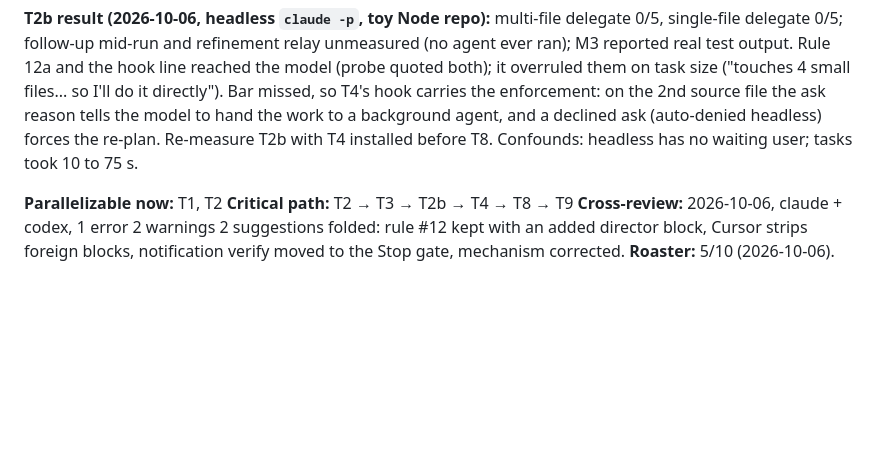
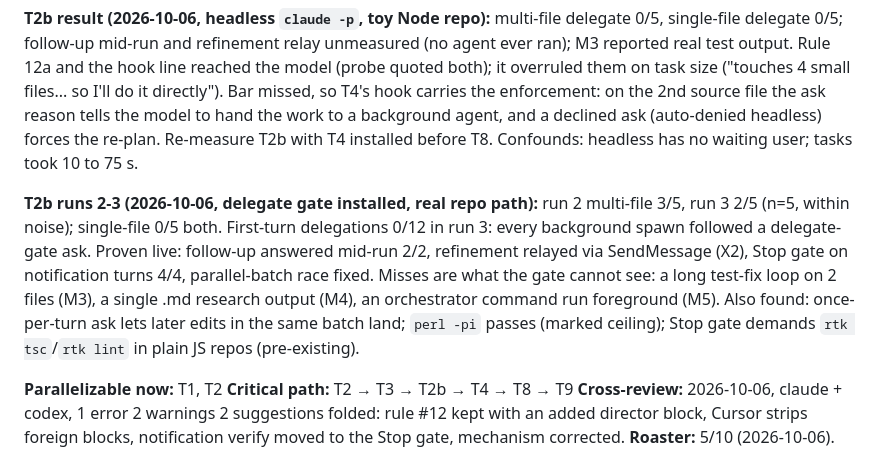
Before and after one commit to raditia/CraftKit, a Markdown page: docs/planning/director-mode.md, the part around the change. Drawn GitHub-style; blank space fills up the shorter version.

Commit message:
docs: record T2b runs 2-3 in director-mode plan
Co-Authored-By: Claude Opus 5.5 <noreply@anthropic.com>

```diff
--- a/docs/planning/director-mode.md
+++ b/docs/planning/director-mode.md
@@ -74,6 +74,8 @@ created: 2026-10-06
 
 **T2b result (2026-10-06, headless `claude -p`, toy Node repo):** multi-file delegate 0/5, single-file delegate 0/5; follow-up mid-run and refinement relay unmeasured (no agent ever ran); M3 reported real test output. Rule 12a and the hook line reached the model (probe quoted both); it overruled them on task size ("touches 4 small files... so I'll do it directly"). Bar missed, so T4's hook carries the enforcement: on the 2nd source file the ask reason tells the model to hand the work to a background agent, and a declined ask (auto-denied headless) forces the re-plan. Re-measure T2b with T4 installed before T8. Confounds: headless has no waiting user; tasks took 10 to 75 s.
 
+**T2b runs 2-3 (2026-10-06, delegate gate installed, real repo path):** run 2 multi-file 3/5, run 3 2/5 (n=5, within noise); single-file 0/5 both. First-turn delegations 0/12 in run 3: every background spawn followed a delegate-gate ask. Proven live: follow-up answered mid-run 2/2, refinement relayed via SendMessage (X2), Stop gate on notification turns 4/4, parallel-batch race fixed. Misses are what the gate cannot see: a long test-fix loop on 2 files (M3), a single .md research output (M4), an orchestrator command run foreground (M5). Also found: once-per-turn ask lets later edits in the same batch land; `perl -pi` passes (marked ceiling); Stop gate demands `rtk tsc`/`rtk lint` in plain JS repos (pre-existing).
+
 **Parallelizable now:** T1, T2
 **Critical path:** T2 → T3 → T2b → T4 → T8 → T9
 **Cross-review:** 2026-10-06, claude + codex, 1 error 2 warnings 2 suggestions folded: rule #12 kept with an added director block, Cursor strips foreign blocks, notification verify moved to the Stop gate, mechanism corrected.
```
